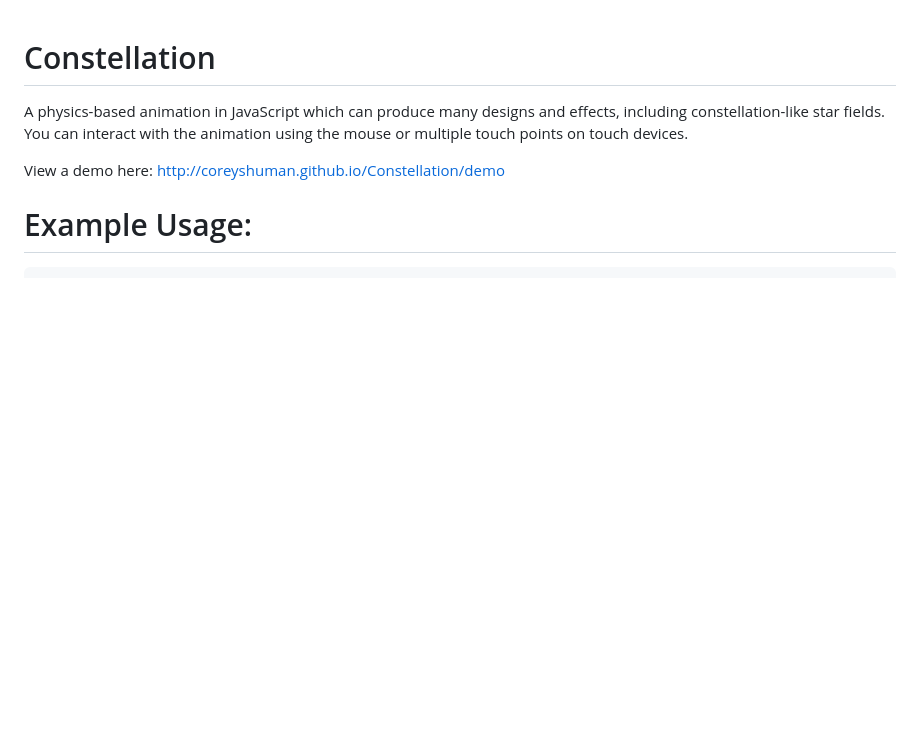
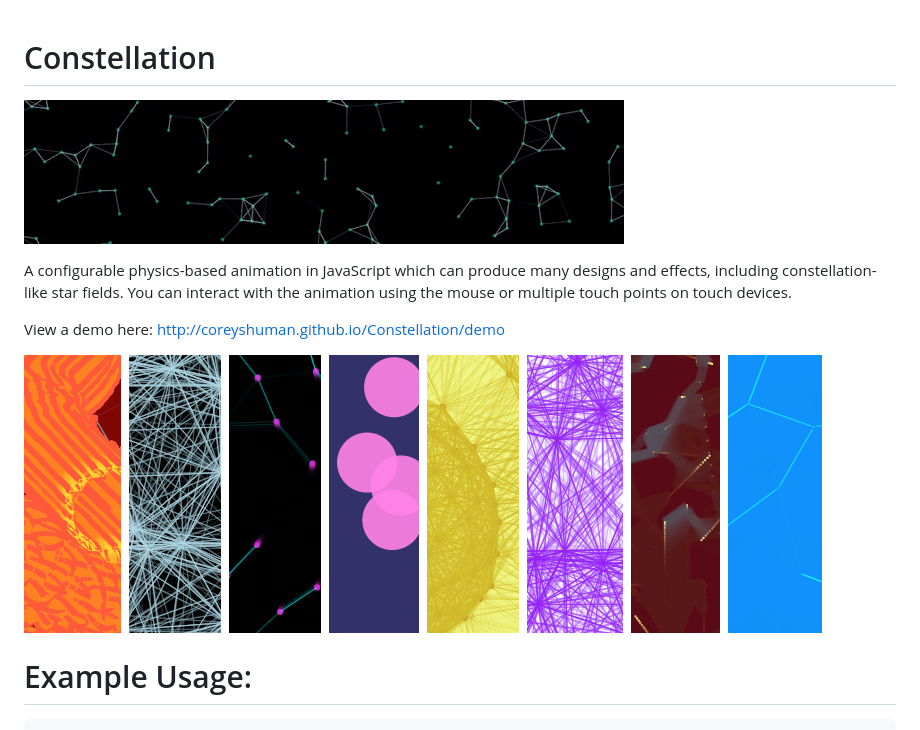
Before and after one commit to coreyshuman/Constellation, a Markdown page: README.md, the part around the change. Drawn GitHub-style; pictures changed too: docs/images/banner.gif (added), docs/images/collage.png (added); blank space fills up the shorter version.

Commit message:
add mobile support, update readme

```diff
--- a/README.md
+++ b/README.md
@@ -1,8 +1,12 @@
 # Constellation
 
-A physics-based animation in JavaScript which can produce many designs and effects, including constellation-like star fields. You can interact with the animation using the mouse or multiple touch points on touch devices.
+![Constellation Banner Image](/docs/images/banner.gif)
+
+A configurable physics-based animation in JavaScript which can produce many designs and effects, including constellation-like star fields. You can interact with the animation using the mouse or multiple touch points on touch devices.
 
 View a demo here: http://coreyshuman.github.io/Constellation/demo
+
+![Demo Collage](/docs/images/collage.png)
 
 # Example Usage:
 
```
Also changed, not shown: docs/images/banner.png (added), 4 other files.
